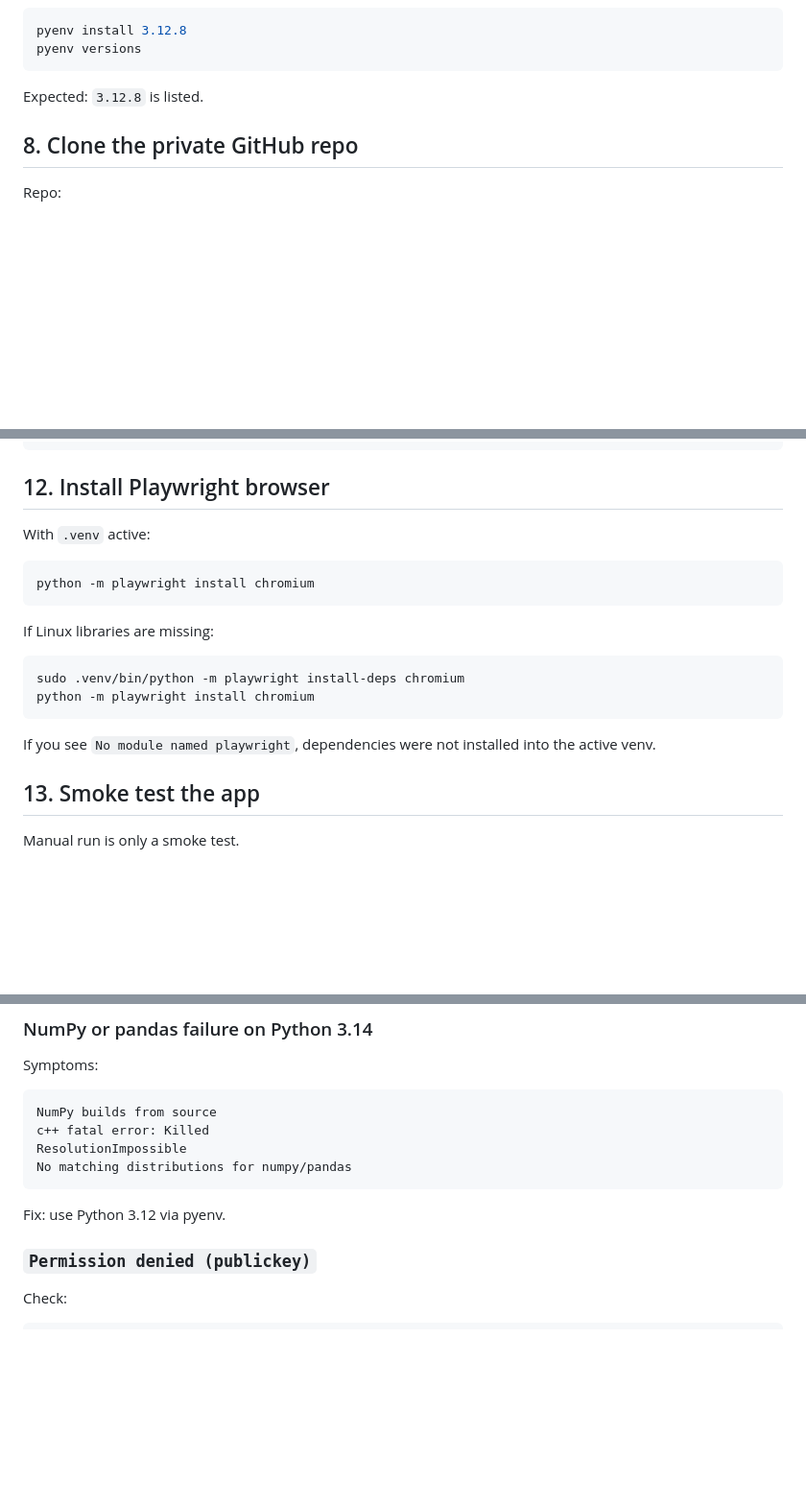
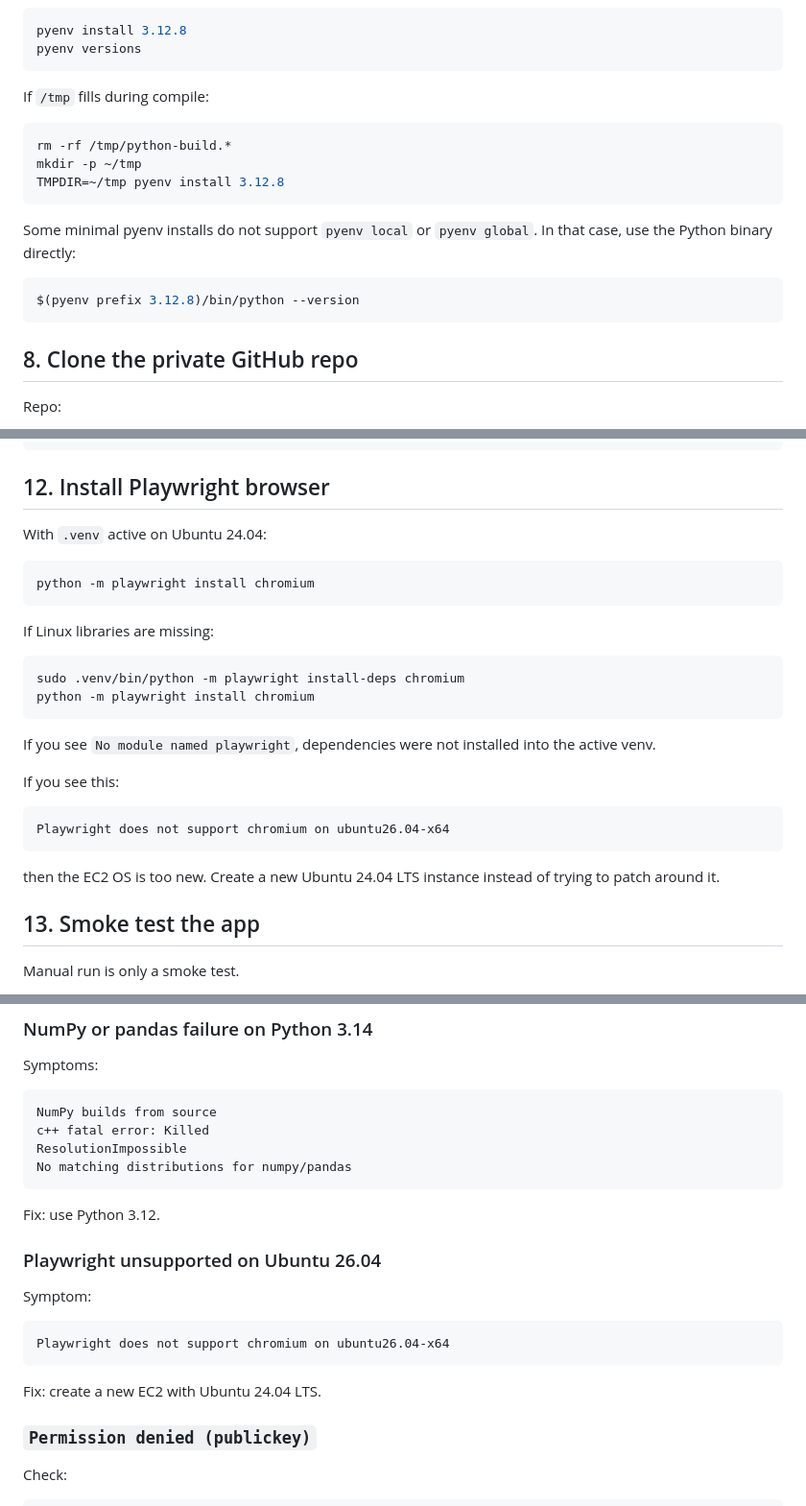
Before and after one commit to robvoto/job-hunter-agent, a Markdown page: docs/aws-ec2-setup.md, 3 parts joined by grey strips. Shown at 96% size. Rendered like a GitHub page; blank space fills up the shorter version.

````diff
--- a/docs/aws-ec2-setup.md
+++ b/docs/aws-ec2-setup.md
@@ -207,7 +246,19 @@ pyenv install 3.12.8
 pyenv versions
 ```
 
-Expected: `3.12.8` is listed.
+If `/tmp` fills during compile:
+
+```bash
+rm -rf /tmp/python-build.*
+mkdir -p ~/tmp
+TMPDIR=~/tmp pyenv install 3.12.8
+```
+
+Some minimal pyenv installs do not support `pyenv local` or `pyenv global`. In that case, use the Python binary directly:
+
+```bash
+$(pyenv prefix 3.12.8)/bin/python --version
+```
 
 ## 8. Clone the private GitHub repo
 
@@ -345,7 +402,7 @@ Expected:
 
 ## 12. Install Playwright browser
 
-With `.venv` active:
+With `.venv` active on Ubuntu 24.04:
 
 ```bash
 python -m playwright install chromium
@@ -359,6 +416,14 @@ python -m playwright install chromium
 ```
 
 If you see `No module named playwright`, dependencies were not installed into the active venv.
+
+If you see this:
+
+```text
+Playwright does not support chromium on ubuntu26.04-x64
+```
+
+then the EC2 OS is too new. Create a new Ubuntu 24.04 LTS instance instead of trying to patch around it.
 
 ## 13. Smoke test the app
 
@@ -424,7 +489,17 @@ ResolutionImpossible
 No matching distributions for numpy/pandas
 ```
 
-Fix: use Python 3.12 via pyenv.
+Fix: use Python 3.12.
+
+### Playwright unsupported on Ubuntu 26.04
+
+Symptom:
+
+```text
+Playwright does not support chromium on ubuntu26.04-x64
+```
+
+Fix: create a new EC2 with Ubuntu 24.04 LTS.
 
 ### `Permission denied (publickey)`
 
````
Also changed, not shown: other parts of docs/aws-ec2-setup.md (+82 -37 lines).
